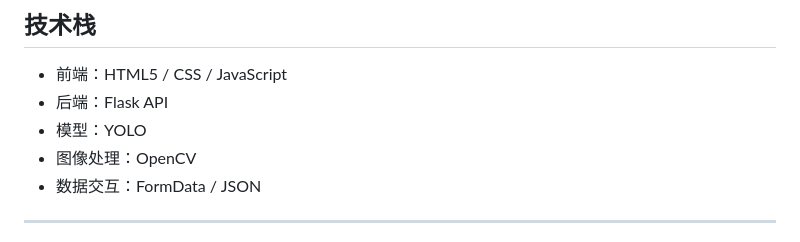
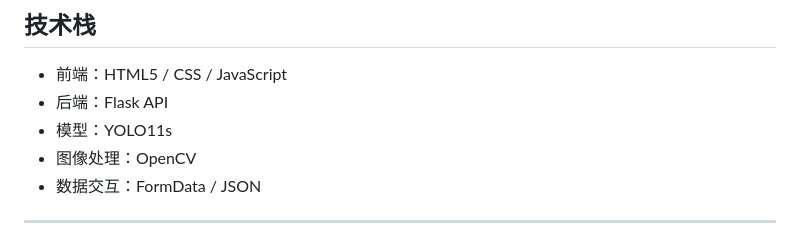
Before and after one commit to tobbyyan-barker/nighttime-street-light-detection-demo, a Markdown page: README.md, the part around the change. Drawn GitHub-style.

```diff
--- a/README.md
+++ b/README.md
@@ -25,7 +25,7 @@
 
 - 前端：HTML5 / CSS / JavaScript
 - 后端：Flask API
-- 模型：YOLO
+- 模型：YOLO11s
 - 图像处理：OpenCV
 - 数据交互：FormData / JSON
 
```
